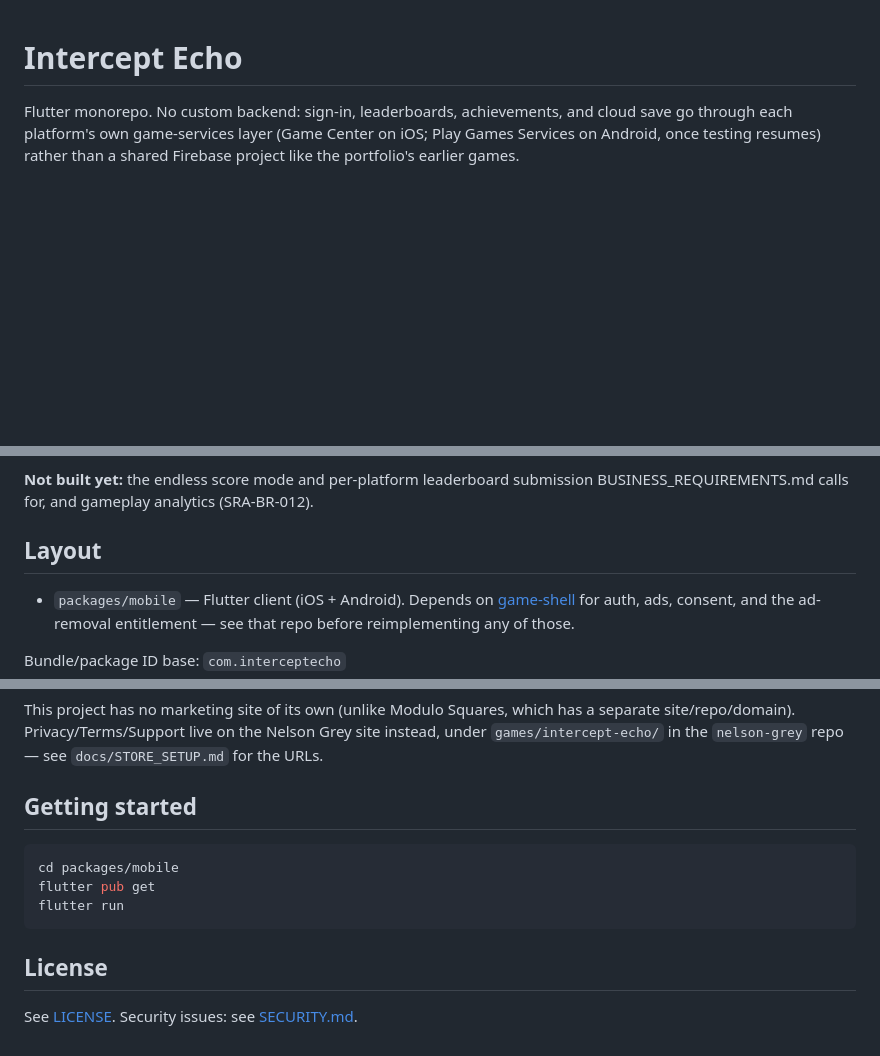
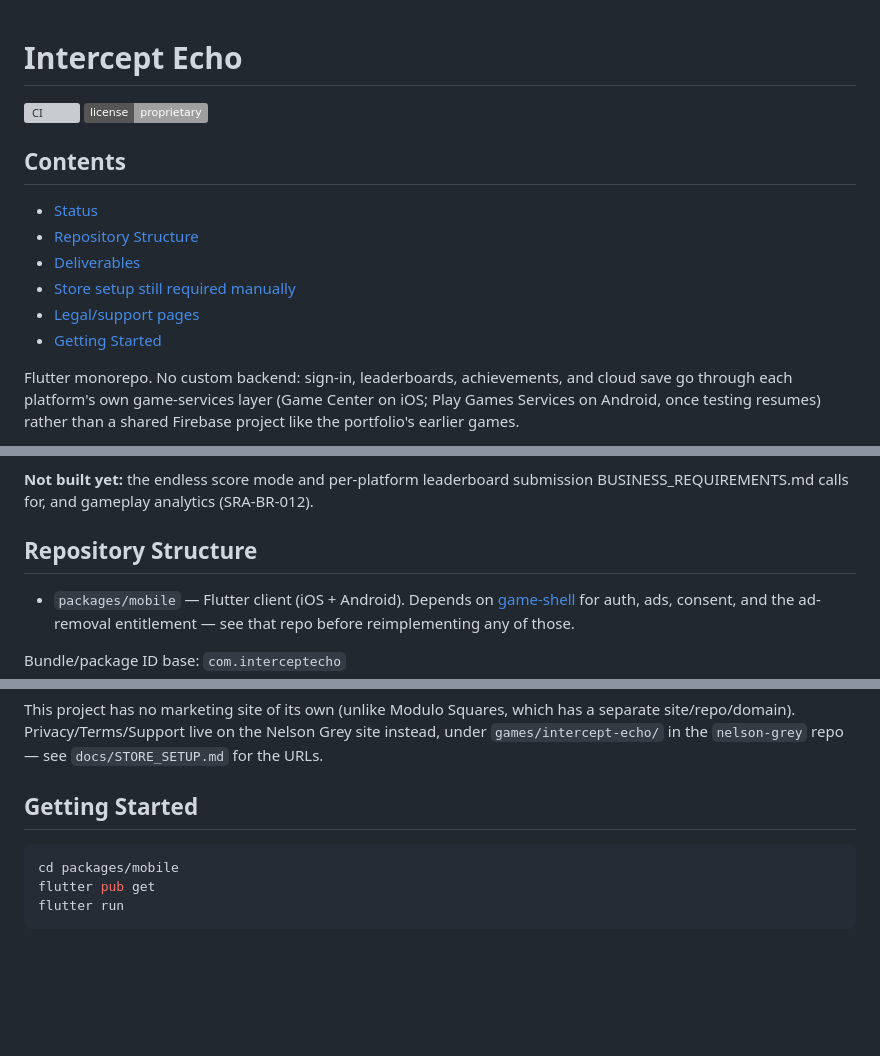
Before and after one commit to NelsonGrey/intercept-echo, a Markdown page: README.md, 3 parts joined by grey strips. GitHub-like rendering; badges without logos; blank space fills up the shorter version; grey boxes are pictures that could not be loaded.

Commit message:
docs: standardize README structure
Add a badge row (CI status where a workflow exists, license), a table
of contents for longer READMEs, and normalize section naming
(Getting Started, Repository Structure, Status) across repos. Drop
the redundant inline License section where the LICENSE file already
covers it.

Co-Authored-By: Claude Sonnet 5 <noreply@anthropic.com>

````diff
--- a/README.md
+++ b/README.md
@@ -1,4 +1,15 @@
 # Intercept Echo
+
+[![CI](https://github.com/NelsonGrey/intercept-echo/actions/workflows/ci.yml/badge.svg?branch=develop)](https://github.com/NelsonGrey/intercept-echo/actions/workflows/ci.yml) [![License](https://img.shields.io/badge/license-proprietary-lightgrey.svg)](https://github.com/NelsonGrey/intercept-echo/blob/develop/LICENSE)
+
+## Contents
+
+- [Status](#status)
+- [Repository Structure](#repository-structure)
+- [Deliverables](#deliverables)
+- [Store setup still required manually](#store-setup-still-required-manually)
+- [Legal/support pages](#legalsupport-pages)
+- [Getting Started](#getting-started)
 
 Flutter monorepo. No custom backend: sign-in, leaderboards, achievements,
 and cloud save go through each platform's own game-services layer (Game
@@ -42,7 +53,7 @@ history) that the fakes-only unit tests couldn't have found.
 submission BUSINESS_REQUIREMENTS.md calls for, and gameplay analytics
 (SRA-BR-012).
 
-## Layout
+## Repository Structure
 
 - `packages/mobile` — Flutter client (iOS + Android). Depends on [game-shell](https://github.com/NelsonGrey/game-shell) for auth, ads, consent, and the ad-removal entitlement — see that repo before reimplementing any of those.
 
@@ -68,14 +79,10 @@ has a separate site/repo/domain). Privacy/Terms/Support live on the Nelson
 Grey site instead, under `games/intercept-echo/` in the
 `nelson-grey` repo — see `docs/STORE_SETUP.md` for the URLs.
 
-## Getting started
+## Getting Started
 
 ```bash
 cd packages/mobile
 flutter pub get
 flutter run
 ```
-
-## License
-
-See [LICENSE](LICENSE). Security issues: see [SECURITY.md](SECURITY.md).
````
